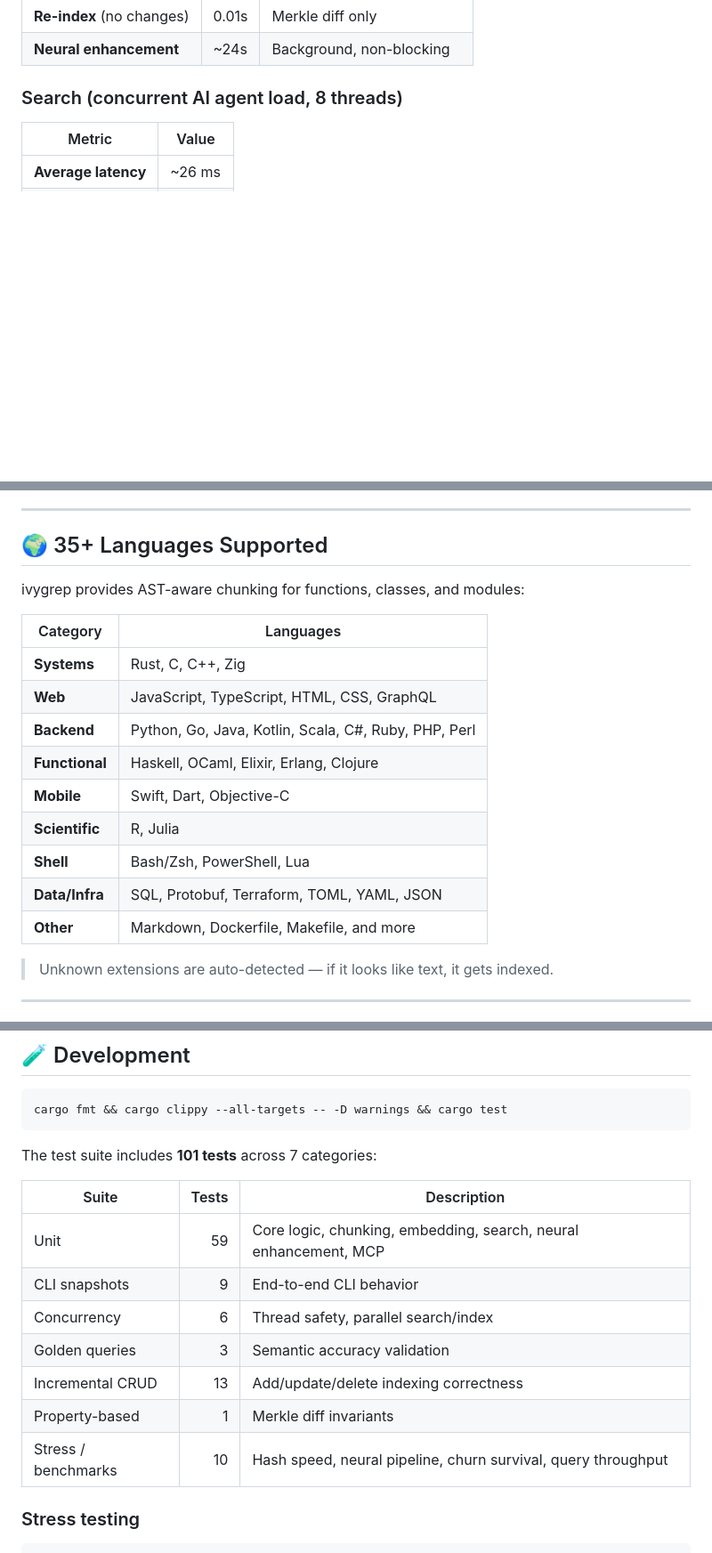
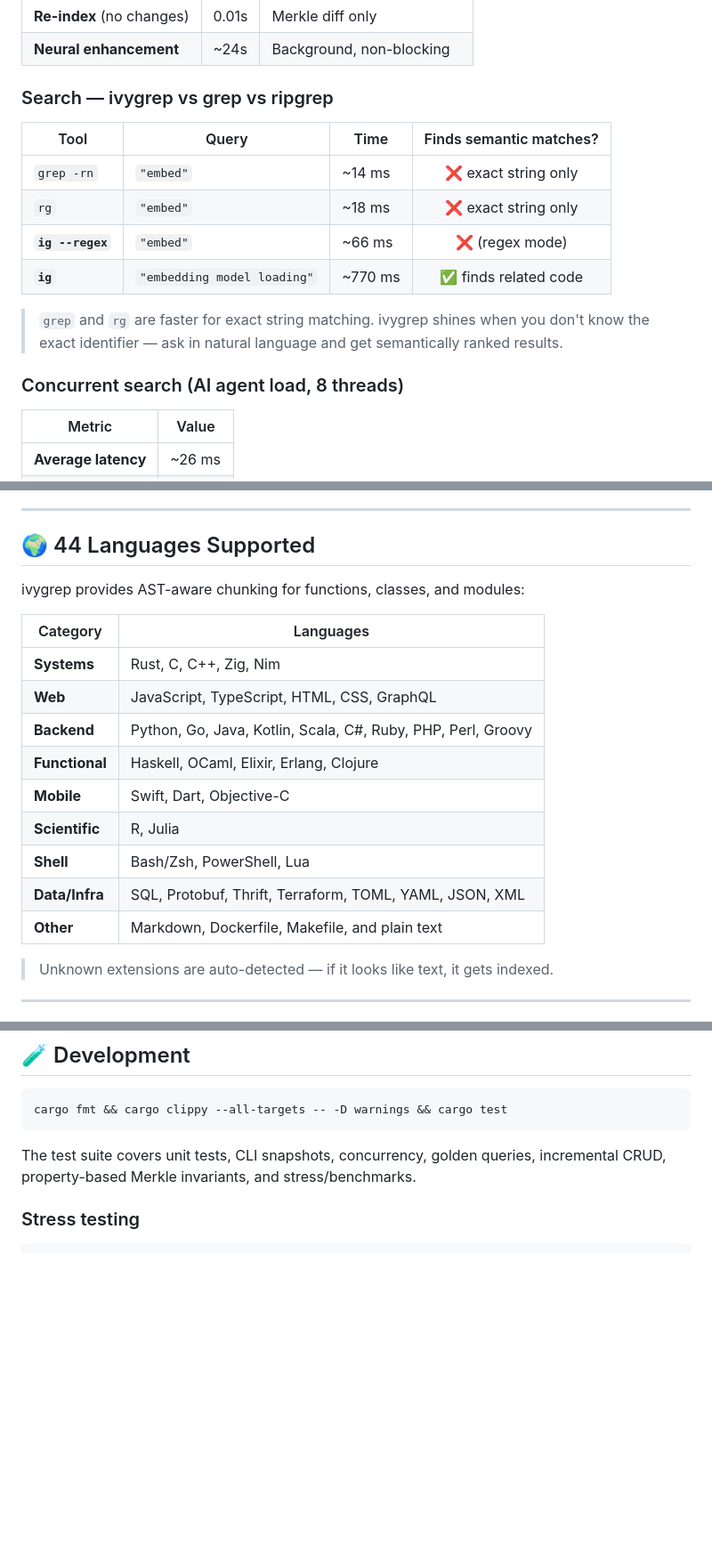
Before and after one commit to bvolpato/ivygrep, a Markdown page: README.md, 3 parts joined by grey strips. Shown at 89% size. Rendered like a GitHub page; blank space fills up the shorter version.

Commit message:
docs: update README with grep/rg benchmarks, 44 languages, remove stale test counts

````diff
--- a/README.md
+++ b/README.md
@@ -150,7 +150,20 @@ Use `ig --status` to transparently examine how each workspace is dynamically tra
 | **Re-index** (no changes) | 0.01s | Merkle diff only |
 | **Neural enhancement** | ~24s | Background, non-blocking |
 
-### Search (concurrent AI agent load, 8 threads)
+### Search — ivygrep vs grep vs ripgrep
+
+| Tool | Query | Time | Finds semantic matches? |
+|------|-------|------|:-----------------------:|
+| `grep -rn` | `"embed"` | ~14 ms | ❌ exact string only |
+| `rg` | `"embed"` | ~18 ms | ❌ exact string only |
+| **`ig --regex`** | `"embed"` | ~66 ms | ❌ (regex mode) |
+| **`ig`** | `"embedding model loading"` | ~770 ms | ✅ finds related code |
+
+> `grep` and `rg` are faster for exact string matching. ivygrep shines when you
+> don't know the exact identifier — ask in natural language and get semantically
+> ranked results.
+
+### Concurrent search (AI agent load, 8 threads)
 
 | Metric | Value |
 |--------|-------|
@@ -255,21 +268,21 @@ The agent searches, finds the exact function, and edits grounded in real code
 
 ---
 
-## 🌍 35+ Languages Supported
+## 🌍 44 Languages Supported
 
 ivygrep provides AST-aware chunking for functions, classes, and modules:
 
 | Category | Languages |
 |----------|-----------|
-| **Systems** | Rust, C, C++, Zig |
+| **Systems** | Rust, C, C++, Zig, Nim |
 | **Web** | JavaScript, TypeScript, HTML, CSS, GraphQL |
-| **Backend** | Python, Go, Java, Kotlin, Scala, C#, Ruby, PHP, Perl |
+| **Backend** | Python, Go, Java, Kotlin, Scala, C#, Ruby, PHP, Perl, Groovy |
 | **Functional** | Haskell, OCaml, Elixir, Erlang, Clojure |
 | **Mobile** | Swift, Dart, Objective-C |
 | **Scientific** | R, Julia |
 | **Shell** | Bash/Zsh, PowerShell, Lua |
-| **Data/Infra** | SQL, Protobuf, Terraform, TOML, YAML, JSON |
-| **Other** | Markdown, Dockerfile, Makefile, and more |
+| **Data/Infra** | SQL, Protobuf, Thrift, Terraform, TOML, YAML, JSON, XML |
+| **Other** | Markdown, Dockerfile, Makefile, and plain text |
 
 > Unknown extensions are auto-detected — if it looks like text, it gets indexed.
 
@@ -341,17 +354,8 @@ Each workspace stores two vector indexes:
 cargo fmt && cargo clippy --all-targets -- -D warnings && cargo test
 ```
 
-The test suite includes **101 tests** across 7 categories:
-
-| Suite | Tests | Description |
-|-------|------:|-------------|
-| Unit | 59 | Core logic, chunking, embedding, search, neural enhancement, MCP |
-| CLI snapshots | 9 | End-to-end CLI behavior |
-| Concurrency | 6 | Thread safety, parallel search/index |
-| Golden queries | 3 | Semantic accuracy validation |
-| Incremental CRUD | 13 | Add/update/delete indexing correctness |
-| Property-based | 1 | Merkle diff invariants |
-| Stress / benchmarks | 10 | Hash speed, neural pipeline, churn survival, query throughput |
+The test suite covers unit tests, CLI snapshots, concurrency, golden queries,
+incremental CRUD, property-based Merkle invariants, and stress/benchmarks.
 
 ### Stress testing
 
````
